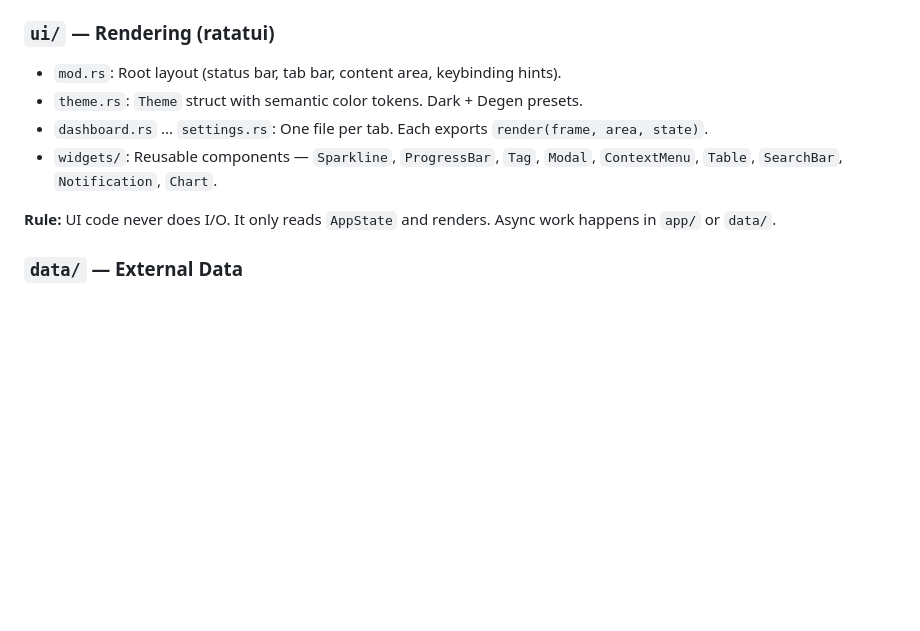
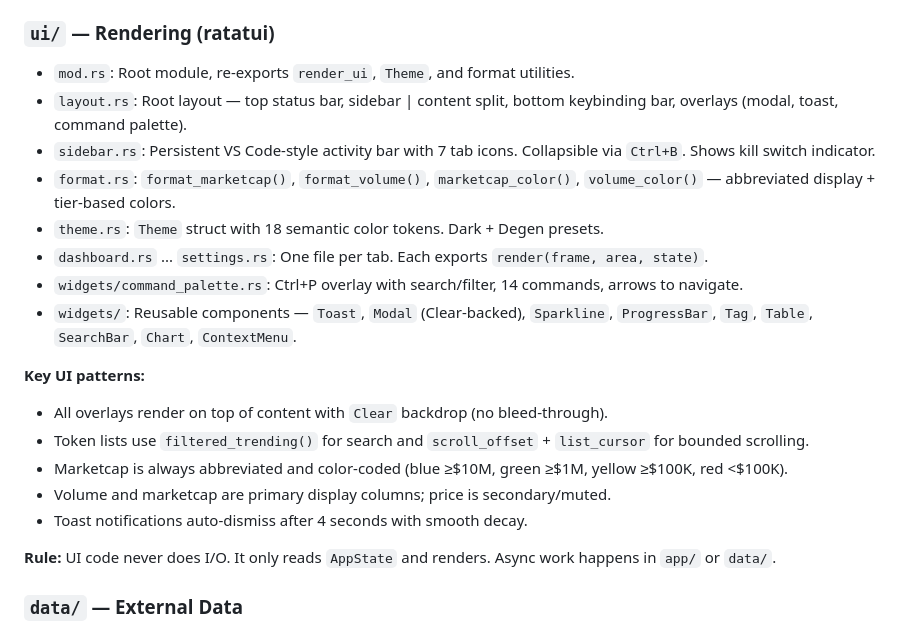
Before and after one commit to hosseinmirzapur/quickscope-cli, a Markdown page: docs/architecture.md, the part around the change. GitHub-like rendering; blank space fills up the shorter version.

Commit message:
docs: update architecture.md with sidebar, command palette, and format utilities
- Expand ui/ module section with sidebar.rs, format.rs, command_palette.rs
- Document key UI patterns: Clear-backed overlays, scroll_offset, marketcap colors, toast decay
- Add Sidebar to shared components table

```diff
--- a/docs/architecture.md
+++ b/docs/architecture.md
@@ -71,10 +71,21 @@ User input (key/mouse)
 - `input.rs`: Global keybinding router, mouse event dispatcher.
 
 ### `ui/` — Rendering (ratatui)
-- `mod.rs`: Root layout (status bar, tab bar, content area, keybinding hints).
-- `theme.rs`: `Theme` struct with semantic color tokens. Dark + Degen presets.
+- `mod.rs`: Root module, re-exports `render_ui`, `Theme`, and format utilities.
+- `layout.rs`: Root layout — top status bar, sidebar | content split, bottom keybinding bar, overlays (modal, toast, command palette).
+- `sidebar.rs`: Persistent VS Code-style activity bar with 7 tab icons. Collapsible via `Ctrl+B`. Shows kill switch indicator.
+- `format.rs`: `format_marketcap()`, `format_volume()`, `marketcap_color()`, `volume_color()` — abbreviated display + tier-based colors.
+- `theme.rs`: `Theme` struct with 18 semantic color tokens. Dark + Degen presets.
 - `dashboard.rs` ... `settings.rs`: One file per tab. Each exports `render(frame, area, state)`.
-- `widgets/`: Reusable components — `Sparkline`, `ProgressBar`, `Tag`, `Modal`, `ContextMenu`, `Table`, `SearchBar`, `Notification`, `Chart`.
+- `widgets/command_palette.rs`: Ctrl+P overlay with search/filter, 14 commands, arrows to navigate.
+- `widgets/`: Reusable components — `Toast`, `Modal` (Clear-backed), `Sparkline`, `ProgressBar`, `Tag`, `Table`, `SearchBar`, `Chart`, `ContextMenu`.
+
+**Key UI patterns:**
+- All overlays render on top of content with `Clear` backdrop (no bleed-through).
+- Token lists use `filtered_trending()` for search and `scroll_offset` + `list_cursor` for bounded scrolling.
+- Marketcap is always abbreviated and color-coded (blue ≥$10M, green ≥$1M, yellow ≥$100K, red <$100K).
+- Volume and marketcap are primary display columns; price is secondary/muted.
+- Toast notifications auto-dismiss after 4 seconds with smooth decay.
 
 **Rule:** UI code never does I/O. It only reads `AppState` and renders. Async work happens in `app/` or `data/`.
 
```
